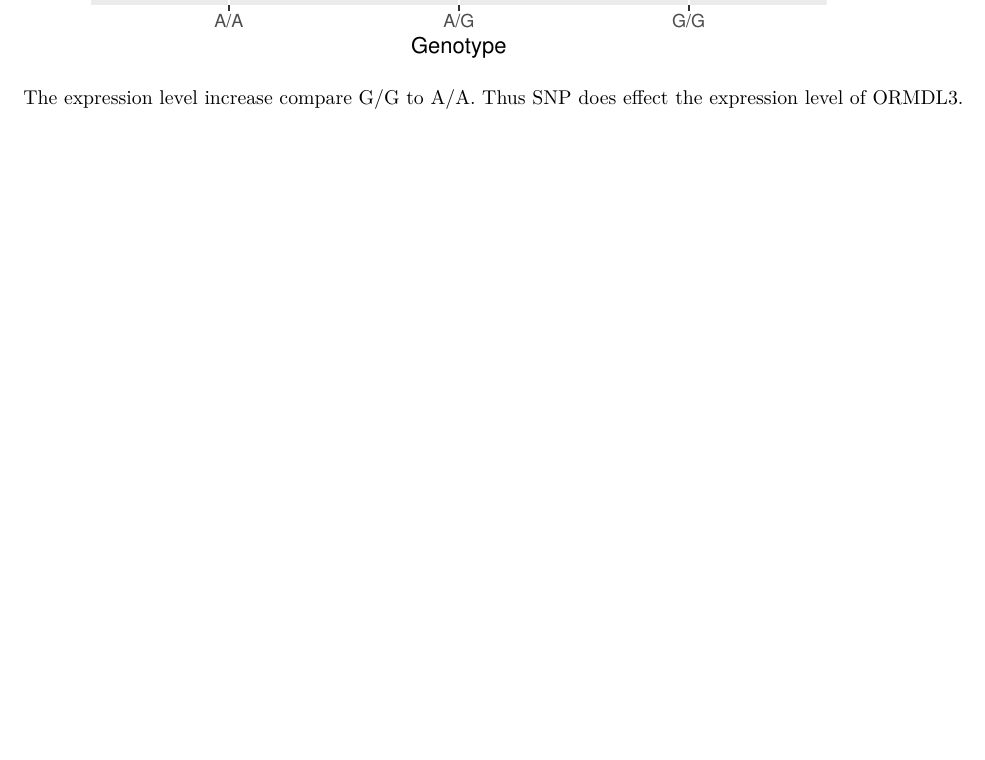
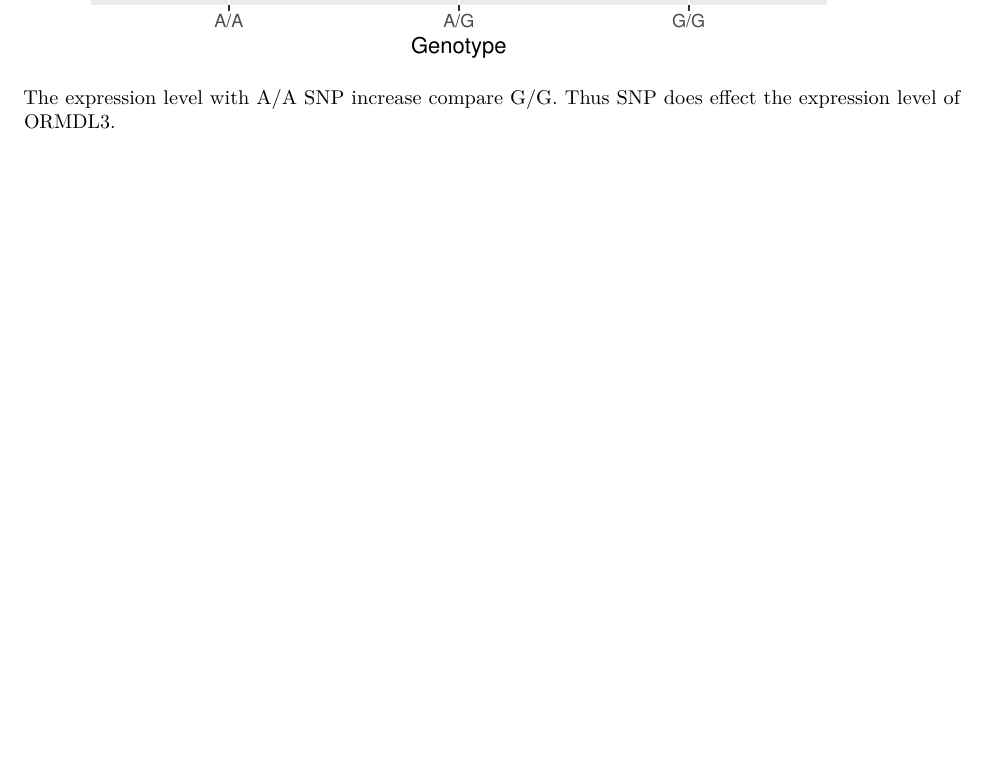
Before and after one commit to yuz541/bggn213, an R Markdown document (class19/class19.Rmd): part of page 2 of 2, cut so that both start at the same text. Rendered offline with R 4.5, knitr and Pandoc, then LaTeX, with nearby package versions; both versions are drawn in the output format of the newer one; code that draws random numbers runs with fixed seeds of ours.

Commit message:
update 19

````diff
--- a/class19/class19.Rmd
+++ b/class19/class19.Rmd
@@ -2,7 +2,7 @@
 title: 'Class19: Genomic Analysis'
 author: 'Yuhan Zhang (PID: A13829264)'
 date: "12/2/2021"
-output: html_document
+output: pdf_document
 ---
 
 > Q13: Read this file into R and determine the sample size for each genotype and their corresponding median expression levels for each of these genotypes. **Hint**: The `read.table()`, `summary()` and `boxplot()` functions will likely be useful here. There is an example R script online to be used ONLY if you are struggling in vein. Note that you can find the medium value from saving the output of the `boxplot()` function to an R object and examining this object. There is also the `medium()` and `summary()` function that you can use to check your understanding.
@@ -34,4 +34,4 @@ p <- ggplot(genome) + aes(geno, exp, fill = geno) +
 p
 ```
 
-The expression level increase compare G/G to A/A. Thus SNP does effect the expression level of ORMDL3.
+The expression level with A/A SNP increase compare G/G. Thus SNP does effect the expression level of ORMDL3.
````
Also changed, not shown: class19/class19.html (added), class19/class19.pdf (added).
